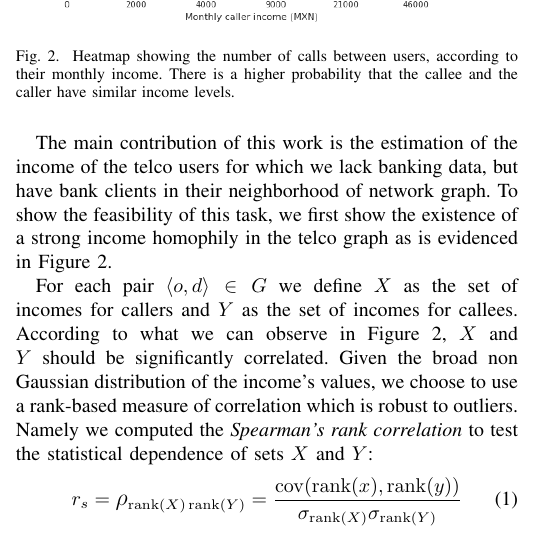
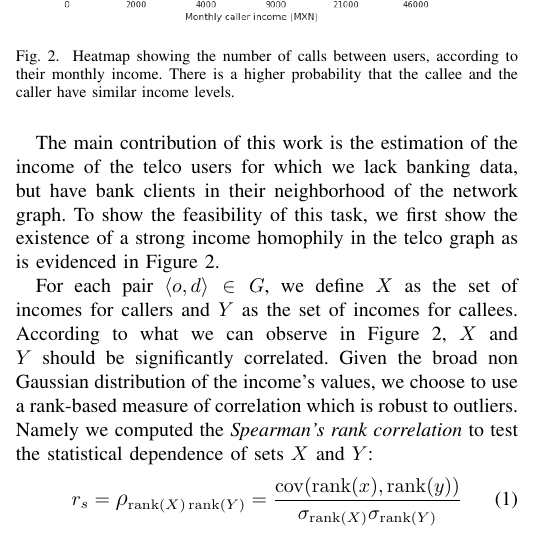
Before and after one commit to mfixman/Tesis, a LaTeX paper (Asonam2016/paper.tex, which reads Asonam2016/inference_methodology.tex): part of one column of page 2 of 4, cut so that both start at the same text. Compiled offline with pdfLaTeX.

Commit message:
Camera ready revision

```diff
--- a/Asonam2016/inference_methodology.tex
+++ b/Asonam2016/inference_methodology.tex
@@ -21,10 +21,10 @@
 \end{center}
 \end{figure}
 
-The main contribution of this work is the estimation of the income of the telco users for which we lack banking data, but have bank clients in their neighborhood of network graph. To show the feasibility of this task, we first show the existence of a strong income homophily in the telco graph as is evidenced in Figure~\ref{homophily_heatmap}.
+The main contribution of this work is the estimation of the income of the telco users for which we lack banking data, but have bank clients in their neighborhood of the network graph. To show the feasibility of this task, we first show the existence of a strong income homophily in the telco graph as is evidenced in Figure~\ref{homophily_heatmap}.
 
 
-For each pair \( \left< o, d \right> \in \mathlarger{G} \) we define \( X \) as the set of incomes for callers and \( Y \) as the set of incomes for callees. According to what we can observe in Figure~\ref{homophily_heatmap}, \( X \) and \( Y \) should be significantly correlated. Given the broad non Gaussian distribution of the income's values, we choose to use a rank-based measure of correlation which is robust to outliers.
+For each pair \( \left< o, d \right> \in \mathlarger{G} \), we define \( X \) as the set of incomes for callers and \( Y \) as the set of incomes for callees. According to what we can observe in Figure~\ref{homophily_heatmap}, \( X \) and \( Y \) should be significantly correlated. Given the broad non Gaussian distribution of the income's values, we choose to use a rank-based measure of correlation which is robust to outliers.
 Namely we computed the \textit{Spearman's rank correlation} %\eqref{spearman}
 to test the statistical dependence of sets \( X \) and \( Y \):
 \begin{equation}
```
